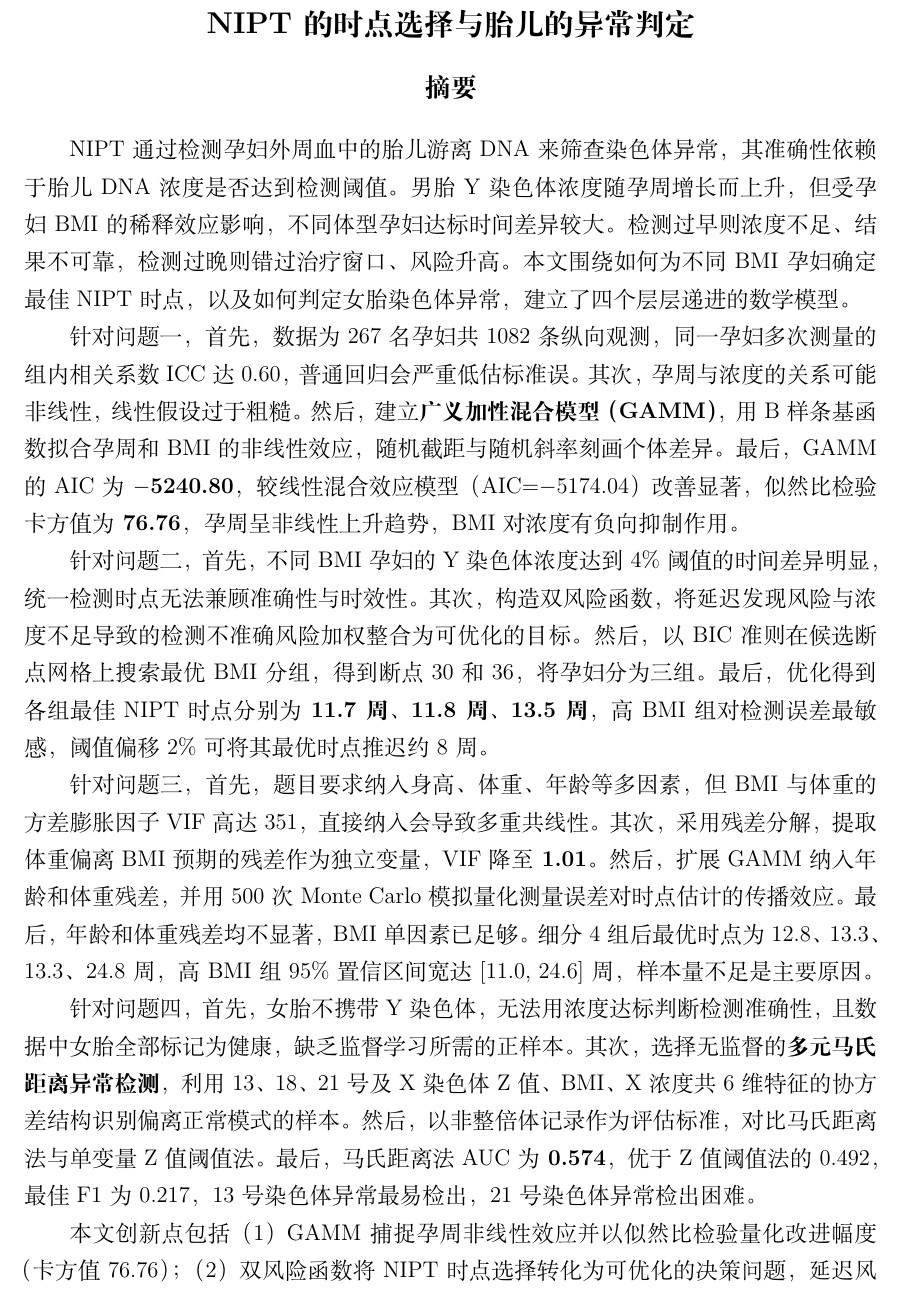
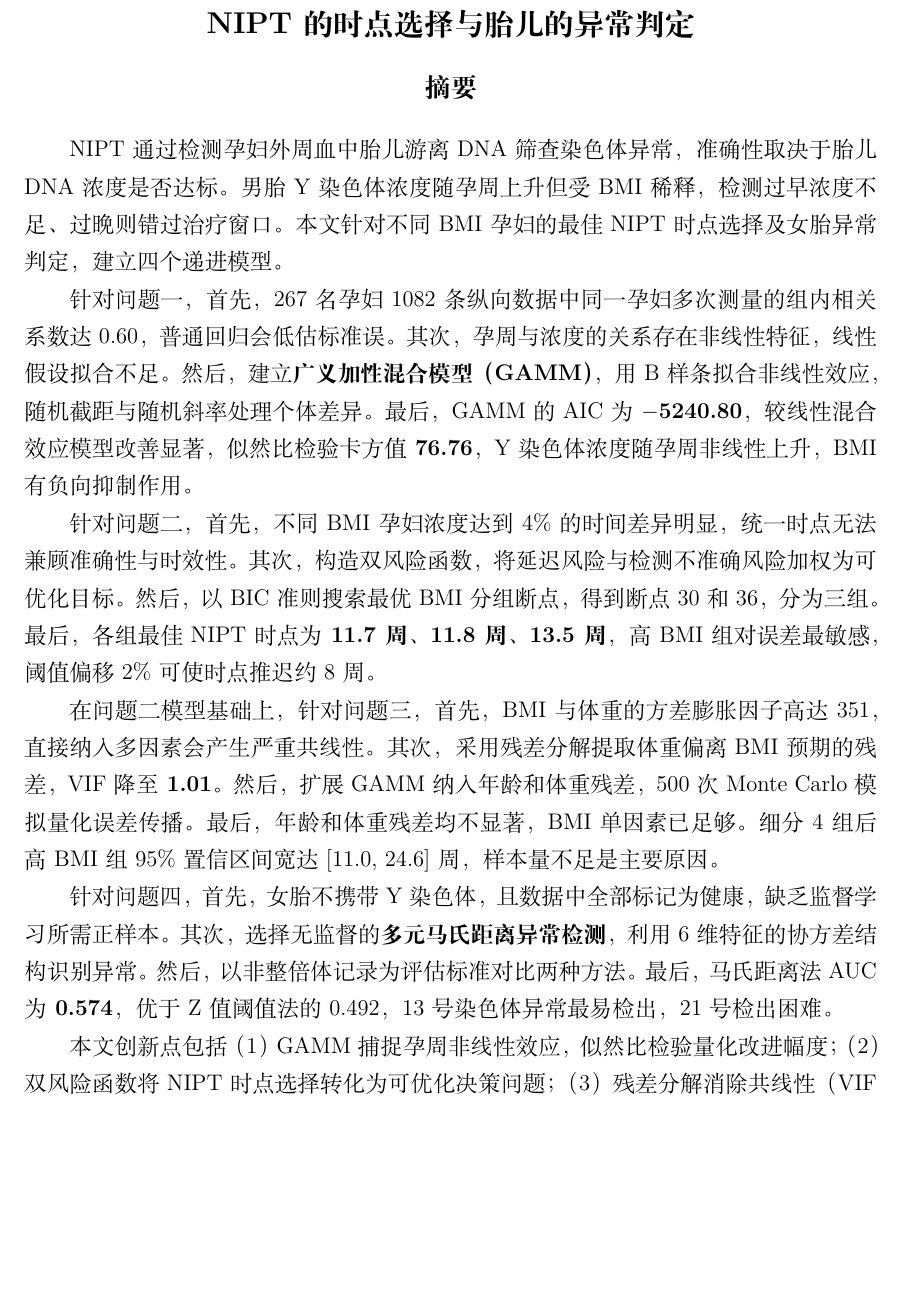
Before and after one commit to Tsing-png/mycumcm2025c, a LaTeX thesis (paper/main.tex): part of page 3 of 29 before the commit and part of page 1 of 26 after it, cut so that both start at the same text, the shorter picture padded with empty space. Compiled offline with XeLaTeX; a missing font is replaced by an installed copy or a similar font.

Commit message:
去承诺书(withoutpreface)，精简摘要至700-800字，更新字数要求

```diff
--- a/paper/main.tex
+++ b/paper/main.tex
@@ -1,5 +1,5 @@
 % !TEX program = xelatex
-\documentclass{cumcmthesis}
+\documentclass[withoutpreface]{cumcmthesis}
 
 \title{NIPT的时点选择与胎儿的异常判定}
 
@@ -27,17 +27,17 @@
 %% ==================== 摘要 ====================
 \begin{abstract}
 
-NIPT通过检测孕妇外周血中的胎儿游离DNA来筛查染色体异常，其准确性依赖于胎儿DNA浓度是否达到检测阈值。男胎Y染色体浓度随孕周增长而上升，但受孕妇BMI的稀释效应影响，不同体型孕妇达标时间差异较大。检测过早则浓度不足、结果不可靠，检测过晚则错过治疗窗口、风险升高。本文围绕如何为不同BMI孕妇确定最佳NIPT时点，以及如何判定女胎染色体异常，建立了四个层层递进的数学模型。
+NIPT通过检测孕妇外周血中胎儿游离DNA筛查染色体异常，准确性取决于胎儿DNA浓度是否达标。男胎Y染色体浓度随孕周上升但受BMI稀释，检测过早浓度不足、过晚则错过治疗窗口。本文针对不同BMI孕妇的最佳NIPT时点选择及女胎异常判定，建立四个递进模型。
 
-针对问题一，首先，数据为267名孕妇共1082条纵向观测，同一孕妇多次测量的组内相关系数ICC达0.60，普通回归会严重低估标准误。其次，孕周与浓度的关系可能非线性，线性假设过于粗糙。然后，建立\textbf{广义加性混合模型（GAMM）}，用B样条基函数拟合孕周和BMI的非线性效应，随机截距与随机斜率刻画个体差异。最后，GAMM的AIC为\textbf{$-$5240.80}，较线性混合效应模型（AIC=$-$5174.04）改善显著，似然比检验卡方值为\textbf{76.76}，孕周呈非线性上升趋势，BMI对浓度有负向抑制作用。
+针对问题一，首先，267名孕妇1082条纵向数据中同一孕妇多次测量的组内相关系数达0.60，普通回归会低估标准误。其次，孕周与浓度的关系存在非线性特征，线性假设拟合不足。然后，建立\textbf{广义加性混合模型（GAMM）}，用B样条拟合非线性效应，随机截距与随机斜率处理个体差异。最后，GAMM的AIC为\textbf{$-$5240.80}，较线性混合效应模型改善显著，似然比检验卡方值\textbf{76.76}，Y染色体浓度随孕周非线性上升，BMI有负向抑制作用。
 
-针对问题二，首先，不同BMI孕妇的Y染色体浓度达到4\%阈值的时间差异明显，统一检测时点无法兼顾准确性与时效性。其次，构造双风险函数，将延迟发现风险与浓度不足导致的检测不准确风险加权整合为可优化的目标。然后，以BIC准则在候选断点网格上搜索最优BMI分组，得到断点30和36，将孕妇分为三组。最后，优化得到各组最佳NIPT时点分别为\textbf{11.7周}、\textbf{11.8周}、\textbf{13.5周}，高BMI组对检测误差最敏感，阈值偏移2\%可将其最优时点推迟约8周。
+针对问题二，首先，不同BMI孕妇浓度达到4\%的时间差异明显，统一时点无法兼顾准确性与时效性。其次，构造双风险函数，将延迟风险与检测不准确风险加权为可优化目标。然后，以BIC准则搜索最优BMI分组断点，得到断点30和36，分为三组。最后，各组最佳NIPT时点为\textbf{11.7周}、\textbf{11.8周}、\textbf{13.5周}，高BMI组对误差最敏感，阈值偏移2\%可使时点推迟约8周。
 
-针对问题三，首先，题目要求纳入身高、体重、年龄等多因素，但BMI与体重的方差膨胀因子VIF高达351，直接纳入会导致多重共线性。其次，采用残差分解，提取体重偏离BMI预期的残差作为独立变量，VIF降至\textbf{1.01}。然后，扩展GAMM纳入年龄和体重残差，并用500次Monte Carlo模拟量化测量误差对时点估计的传播效应。最后，年龄和体重残差均不显著，BMI单因素已足够。细分4组后最优时点为12.8、13.3、13.3、24.8周，高BMI组95\%置信区间宽达[11.0, 24.6]周，样本量不足是主要原因。
+在问题二模型基础上，针对问题三，首先，BMI与体重的方差膨胀因子高达351，直接纳入多因素会产生严重共线性。其次，采用残差分解提取体重偏离BMI预期的残差，VIF降至\textbf{1.01}。然后，扩展GAMM纳入年龄和体重残差，500次Monte Carlo模拟量化误差传播。最后，年龄和体重残差均不显著，BMI单因素已足够。细分4组后高BMI组95\%置信区间宽达[11.0, 24.6]周，样本量不足是主要原因。
 
-针对问题四，首先，女胎不携带Y染色体，无法用浓度达标判断检测准确性，且数据中女胎全部标记为健康，缺乏监督学习所需的正样本。其次，选择无监督的\textbf{多元马氏距离异常检测}，利用13、18、21号及X染色体Z值、BMI、X浓度共6维特征的协方差结构识别偏离正常模式的样本。然后，以非整倍体记录作为评估标准，对比马氏距离法与单变量Z值阈值法。最后，马氏距离法AUC为\textbf{0.574}，优于Z值阈值法的0.492，最佳F1为0.217，13号染色体异常最易检出，21号染色体异常检出困难。
+针对问题四，首先，女胎不携带Y染色体，且数据中全部标记为健康，缺乏监督学习所需正样本。其次，选择无监督的\textbf{多元马氏距离异常检测}，利用6维特征的协方差结构识别异常。然后，以非整倍体记录为评估标准对比两种方法。最后，马氏距离法AUC为\textbf{0.574}，优于Z值阈值法的0.492，13号染色体异常最易检出，21号检出困难。
 
-本文创新点包括（1）GAMM捕捉孕周非线性效应并以似然比检验量化改进幅度（卡方值76.76）；（2）双风险函数将NIPT时点选择转化为可优化的决策问题，延迟风险与准确性风险同时进入目标函数；（3）残差分解消除体重与BMI共线性（VIF从351降至1.01），Monte Carlo模拟量化高BMI组时点不确定性。
+本文创新点包括（1）GAMM捕捉孕周非线性效应，似然比检验量化改进幅度；（2）双风险函数将NIPT时点选择转化为可优化决策问题；（3）残差分解消除共线性（VIF从351降至1.01），Monte Carlo模拟量化高BMI组时点不确定性。
 
 \end{abstract}
 
```
Also changed, not shown: AGENTS.md (+1 -1 lines), .claude/skills/paper-section-writer/SKILL.md, paper/main.pdf, 3 other files.
